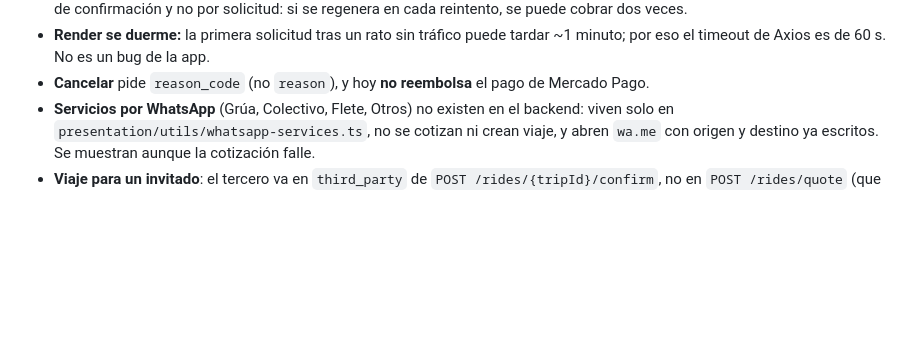
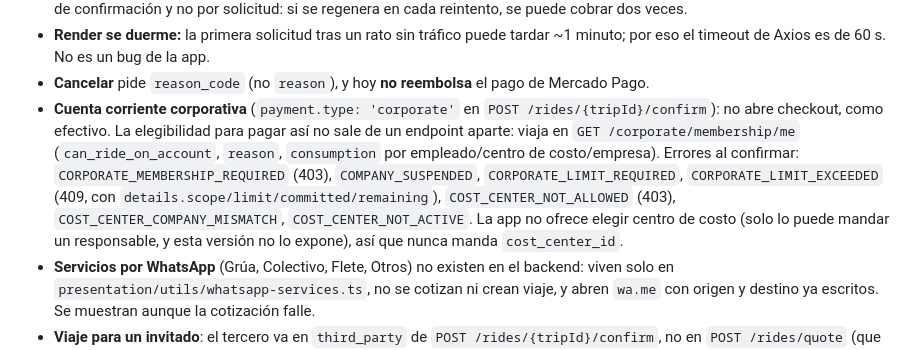
Before and after one commit to Facu-18/transfer-black-passenger-app, a Markdown page: CLAUDE.md, the part around the change. Rendered like a GitHub page; blank space fills up the shorter version.

```diff
--- a/CLAUDE.md
+++ b/CLAUDE.md
@@ -83,6 +83,15 @@ en un dispositivo. Las dependencias nativas se agregan **siempre** con `npx expo
 - **Render se duerme:** la primera solicitud tras un rato sin tráfico puede tardar ~1 minuto; por eso
   el timeout de Axios es de 60 s. No es un bug de la app.
 - **Cancelar** pide `reason_code` (no `reason`), y hoy **no reembolsa** el pago de Mercado Pago.
+- **Cuenta corriente corporativa** (`payment.type: 'corporate'` en `POST /rides/{tripId}/confirm`): no abre
+  checkout, como efectivo. La elegibilidad para pagar así no sale de un endpoint aparte: viaja en
+  `GET /corporate/membership/me` (`can_ride_on_account`, `reason`, `consumption` por empleado/centro
+  de costo/empresa). Errores al confirmar: `CORPORATE_MEMBERSHIP_REQUIRED` (403),
+  `COMPANY_SUSPENDED`, `CORPORATE_LIMIT_REQUIRED`, `CORPORATE_LIMIT_EXCEEDED` (409, con
+  `details.scope/limit/committed/remaining`), `COST_CENTER_NOT_ALLOWED` (403),
+  `COST_CENTER_COMPANY_MISMATCH`, `COST_CENTER_NOT_ACTIVE`. La app no ofrece elegir centro de costo
+  (solo lo puede mandar un responsable, y esta versión no lo expone), así que nunca manda
+  `cost_center_id`.
 - **Servicios por WhatsApp** (Grúa, Colectivo, Flete, Otros) no existen en el backend: viven solo en
   `presentation/utils/whatsapp-services.ts`, no se cotizan ni crean viaje, y abren `wa.me` con origen
   y destino ya escritos. Se muestran aunque la cotización falle.
```
Also changed, not shown: README.md (+10 -1 lines).
